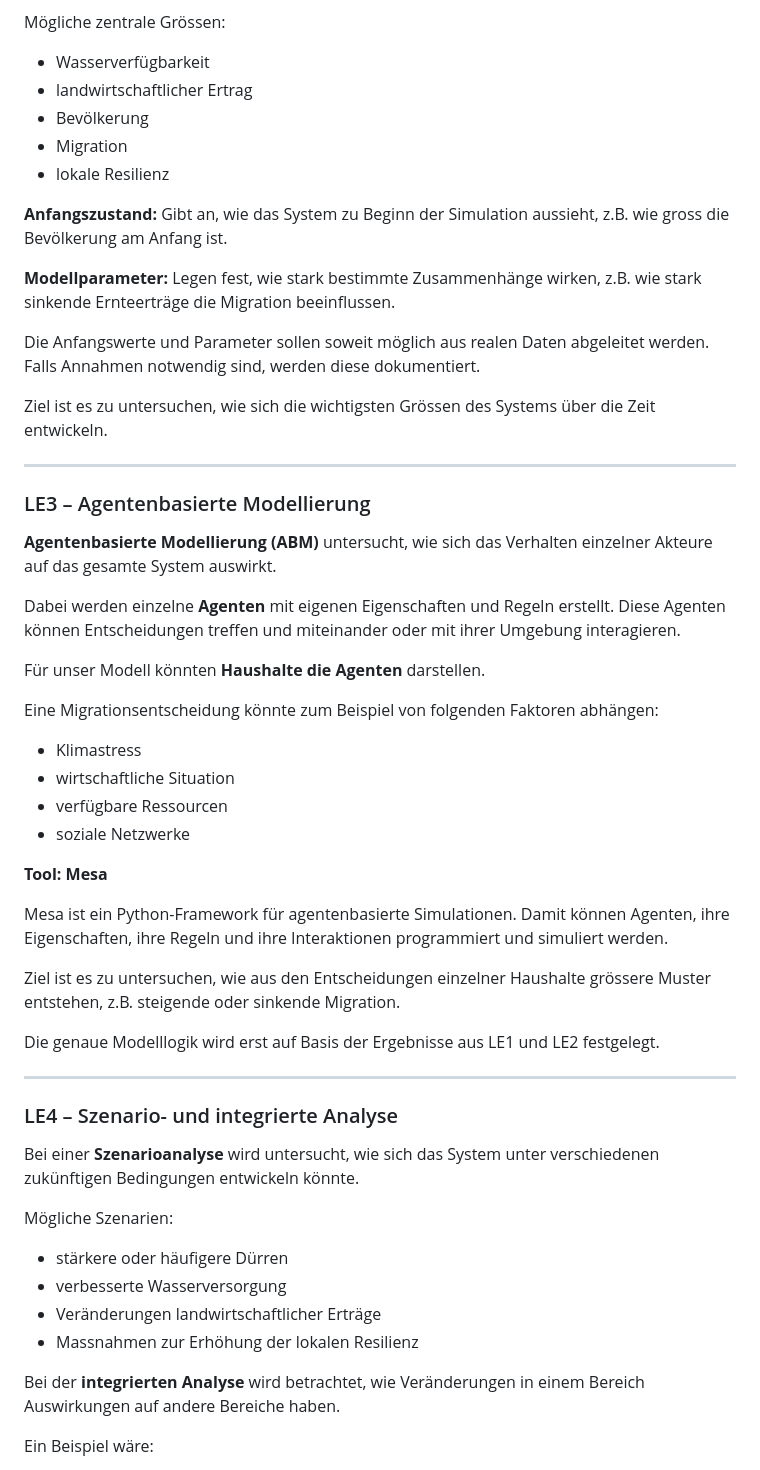
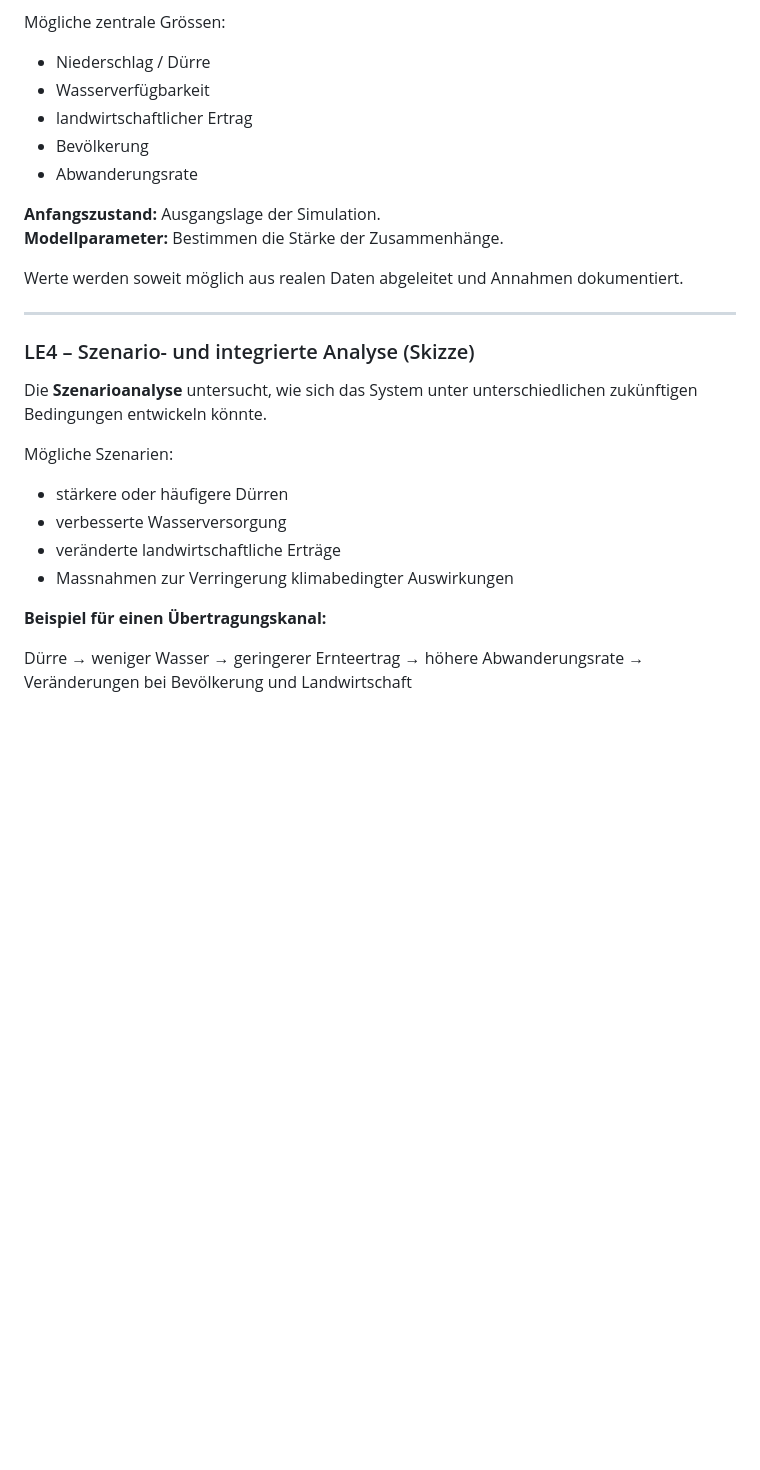
Before and after one commit to ibidreli/climatemigration, a Markdown page: mss_project_overview.md, the part around the change printed below. Rendered like a GitHub page; blank space fills up the shorter version.

```diff
--- a/mss_project_overview.md
+++ b/mss_project_overview.md
@@ -73,59 +68,31 @@ BPTK-Py ist ein Python-Framework für die Erstellung von Simulationsmodellen. Da
 
 Mögliche zentrale Grössen:
 
+- Niederschlag / Dürre
 - Wasserverfügbarkeit
 - landwirtschaftlicher Ertrag
 - Bevölkerung
-- Migration
-- lokale Resilienz
+- Abwanderungsrate
 
-**Anfangszustand:** Gibt an, wie das System zu Beginn der Simulation aussieht, z.B. wie gross die Bevölkerung am Anfang ist.
+**Anfangszustand:** Ausgangslage der Simulation.
+**Modellparameter:** Bestimmen die Stärke der Zusammenhänge.
 
-**Modellparameter:** Legen fest, wie stark bestimmte Zusammenhänge wirken, z.B. wie stark sinkende Ernteerträge die Migration beeinflussen.
-
-Die Anfangswerte und Parameter sollen soweit möglich aus realen Daten abgeleitet werden. Falls Annahmen notwendig sind, werden diese dokumentiert.
-
-Ziel ist es zu untersuchen, wie sich die wichtigsten Grössen des Systems über die Zeit entwickeln.
+Werte werden soweit möglich aus realen Daten abgeleitet und Annahmen dokumentiert.
 
 ---
 
-### LE3 – Agentenbasierte Modellierung
+### LE4 – Szenario- und integrierte Analyse (Skizze)
 
-**Agentenbasierte Modellierung (ABM)** untersucht, wie sich das Verhalten einzelner Akteure auf das gesamte System auswirkt.
-
-Dabei werden einzelne **Agenten** mit eigenen Eigenschaften und Regeln erstellt. Diese Agenten können Entscheidungen treffen und miteinander oder mit ihrer Umgebung interagieren.
-
-Für unser Modell könnten **Haushalte die Agenten** darstellen.
-
-Eine Migrationsentscheidung könnte zum Beispiel von folgenden Faktoren abhängen:
-
-- Klimastress
-- wirtschaftliche Situation
-- verfügbare Ressourcen
-- soziale Netzwerke
-
-**Tool: Mesa**
-
-Mesa ist ein Python-Framework für agentenbasierte Simulationen. Damit können Agenten, ihre Eigenschaften, ihre Regeln und ihre Interaktionen programmiert und simuliert werden.
-
-Ziel ist es zu untersuchen, wie aus den Entscheidungen einzelner Haushalte grössere Muster entstehen, z.B. steigende oder sinkende Migration.
-
-Die genaue Modelllogik wird erst auf Basis der Ergebnisse aus LE1 und LE2 festgelegt.
-
----
-
-### LE4 – Szenario- und integrierte Analyse
-
-Bei einer **Szenarioanalyse** wird untersucht, wie sich das System unter verschiedenen zukünftigen Bedingungen entwickeln könnte.
+Die **Szenarioanalyse** untersucht, wie sich das System unter unterschiedlichen zukünftigen Bedingungen entwickeln könnte.
 
 Mögliche Szenarien:
 
 - stärkere oder häufigere Dürren
 - verbesserte Wasserversorgung
-- Veränderungen landwirtschaftlicher Erträge
-- Massnahmen zur Erhöhung der lokalen Resilienz
+- veränderte landwirtschaftliche Erträge
+- Massnahmen zur Verringerung klimabedingter Auswirkungen
 
-Bei der **integrierten Analyse** wird betrachtet, wie Veränderungen in einem Bereich Auswirkungen auf andere Bereiche haben.
+**Beispiel für einen Übertragungskanal:**
 
-Ein Beispiel wäre:
+Dürre → weniger Wasser → geringerer Ernteertrag → höhere Abwanderungsrate → Veränderungen bei Bevölkerung und Landwirtschaft
 
```
Also changed, not shown: other parts of mss_project_overview.md (+23 -48 lines), LE1_system_mapping/LE1_Overview.md (added, +166 -0 lines), pitch.md (deleted, +0 -209 lines), LE1_system_mapping/cluster_system_map.png (added), 1 other file.
